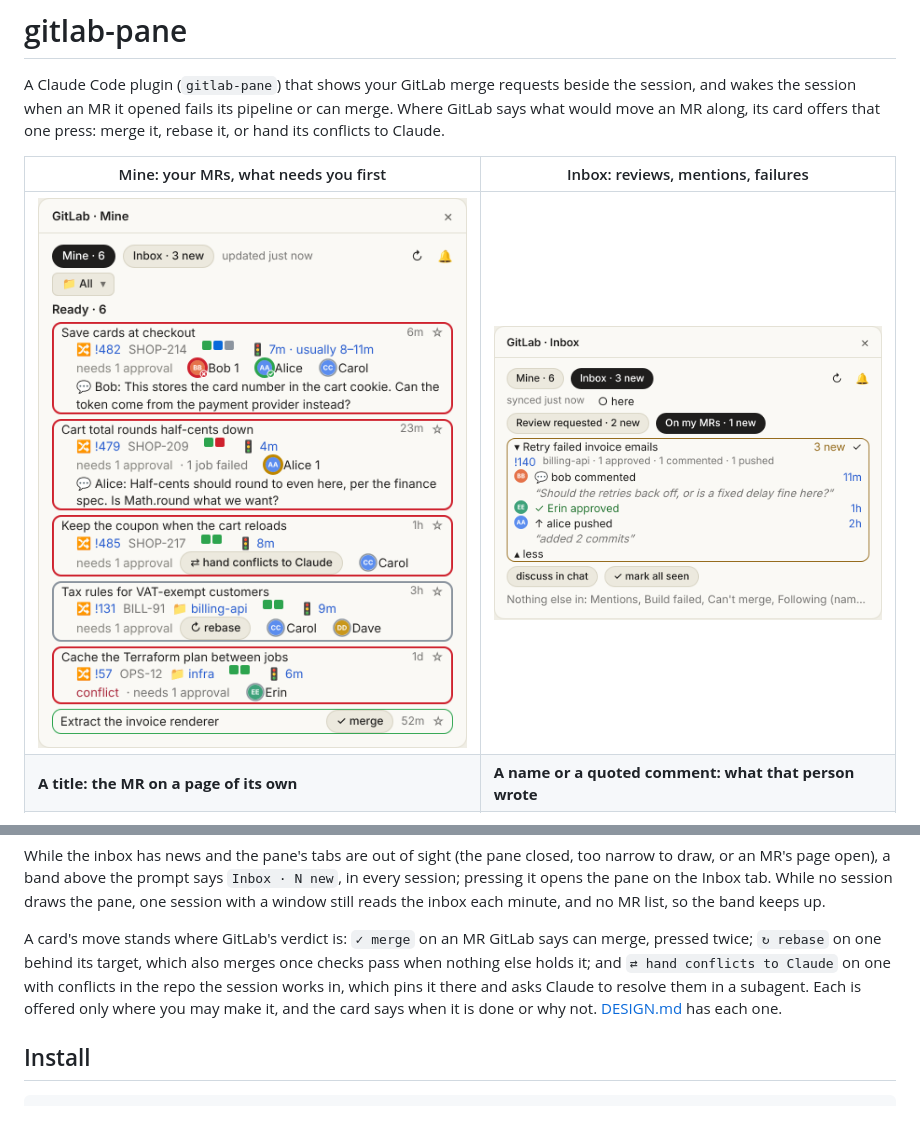
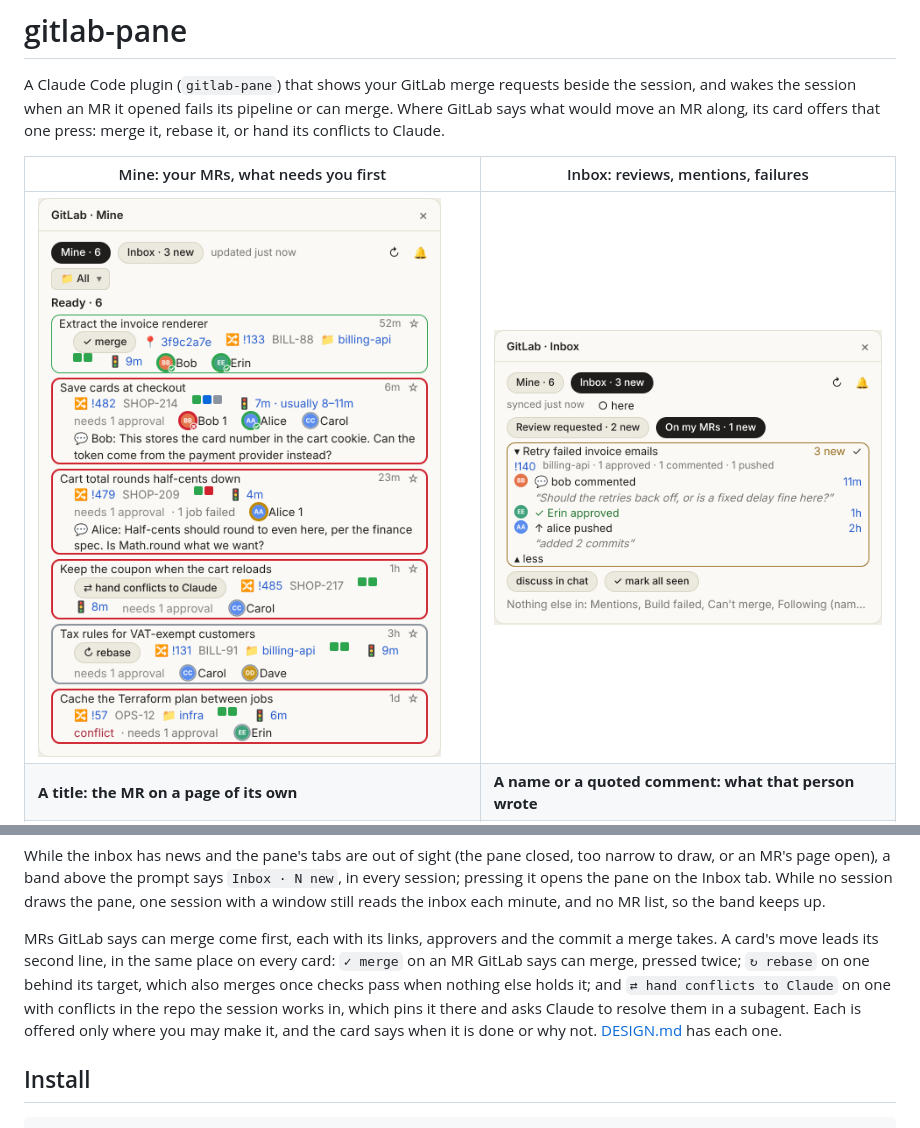
Before and after one commit to alxleo/gitlab-pane, a Markdown page: README.md, 2 parts joined by grey strips. Drawn GitHub-style; pictures changed too: docs/screens/mine.png.

```diff
--- a/README.md
+++ b/README.md
@@ -26,7 +26,7 @@ Each wake comes once per pipeline. MRs pinned with `watch_mr`, or with the star
 
 While the inbox has news and the pane's tabs are out of sight (the pane closed, too narrow to draw, or an MR's page open), a band above the prompt says `Inbox · N new`, in every session; pressing it opens the pane on the Inbox tab. While no session draws the pane, one session with a window still reads the inbox each minute, and no MR list, so the band keeps up.
 
-A card's move stands where GitLab's verdict is: `✓ merge` on an MR GitLab says can merge, pressed twice; `↻ rebase` on one behind its target, which also merges once checks pass when nothing else holds it; and `⇄ hand conflicts to Claude` on one with conflicts in the repo the session works in, which pins it there and asks Claude to resolve them in a subagent. Each is offered only where you may make it, and the card says when it is done or why not. [DESIGN.md](https://github.com/alxleo/gitlab-pane/blob/main/DESIGN.md#moves) has each one.
+MRs GitLab says can merge come first, each with its links, approvers and the commit a merge takes. A card's move leads its second line, in the same place on every card: `✓ merge` on an MR GitLab says can merge, pressed twice; `↻ rebase` on one behind its target, which also merges once checks pass when nothing else holds it; and `⇄ hand conflicts to Claude` on one with conflicts in the repo the session works in, which pins it there and asks Claude to resolve them in a subagent. Each is offered only where you may make it, and the card says when it is done or why not. [DESIGN.md](https://github.com/alxleo/gitlab-pane/blob/main/DESIGN.md#moves) has each one.
 
 ## Install
 
```
Also changed, not shown: DESIGN.md (+6 -5 lines), 12 other files.
